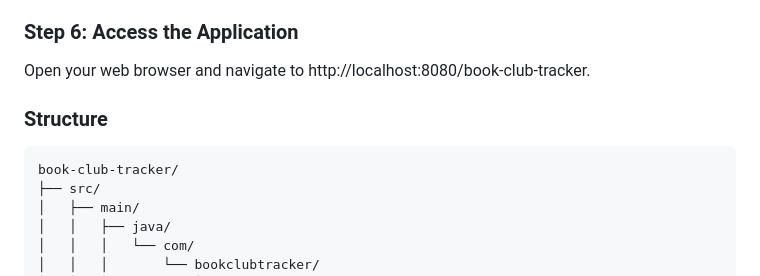
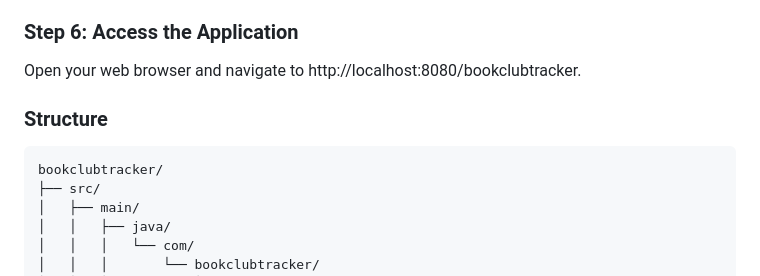
Before and after one commit to DanielRDrummond/BookClubTracker, a Markdown page: README.md, the part around the change. Rendered like a GitHub page.

````diff
--- a/README.md
+++ b/README.md
@@ -130,12 +130,12 @@ mvn clean install
 
 
 ### Step 6: Access the Application
-Open your web browser and navigate to http://localhost:8080/book-club-tracker.
+Open your web browser and navigate to http://localhost:8080/bookclubtracker.
 
 
 ### Structure
 ```css
-book-club-tracker/
+bookclubtracker/
 ├── src/
 │   ├── main/
 │   │   ├── java/
````
